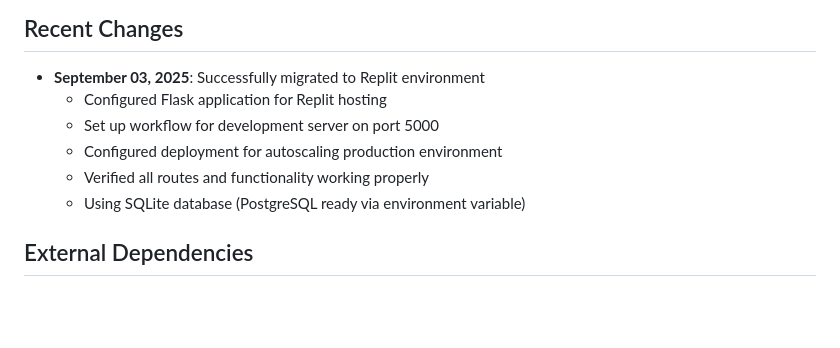
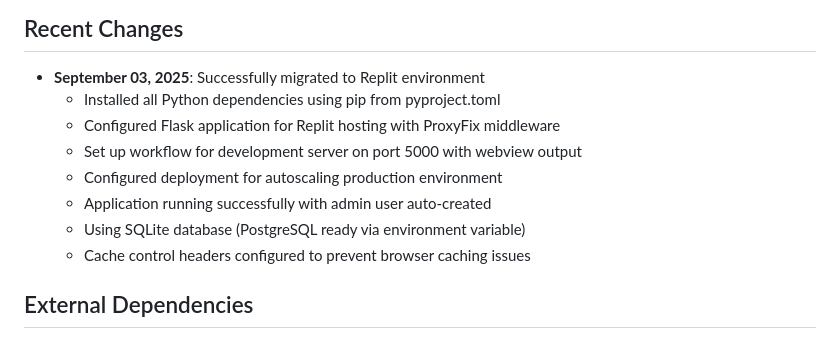
Before and after one commit to listdata001-collab/ChatbotFactory, a Markdown page: replit.md, the part around the change. Drawn GitHub-style; blank space fills up the shorter version.

Commit message:
Update project setup to run smoothly in the Replit environment
Configure Replit environment for a Flask application, installing dependencies from pyproject.toml, setting up the development server on port 5000 with webview output, and enabling proxy support.

Replit-Commit-Author: Agent
Replit-Commit-Session-Id: 3f5e9d1d-347b-4d73-a497-094d137e1f96
Replit-Commit-Checkpoint-Type: full_checkpoint
Replit-Commit-Screenshot-Url: https://storage.googleapis.com/screenshot-production-us-central1/98975a0e-2c81-4d9b-b9d5-bd74a3d307ec/3f5e9d1d-347b-4d73-a497-094d137e1f96/rCnBueL

```diff
--- a/replit.md
+++ b/replit.md
@@ -58,11 +58,13 @@ Three-tier subscription system:
 
 ## Recent Changes
 - **September 03, 2025**: Successfully migrated to Replit environment
-  - Configured Flask application for Replit hosting
-  - Set up workflow for development server on port 5000
+  - Installed all Python dependencies using pip from pyproject.toml
+  - Configured Flask application for Replit hosting with ProxyFix middleware
+  - Set up workflow for development server on port 5000 with webview output
   - Configured deployment for autoscaling production environment
-  - Verified all routes and functionality working properly
+  - Application running successfully with admin user auto-created
   - Using SQLite database (PostgreSQL ready via environment variable)
+  - Cache control headers configured to prevent browser caching issues
 
 ## External Dependencies
 
```
